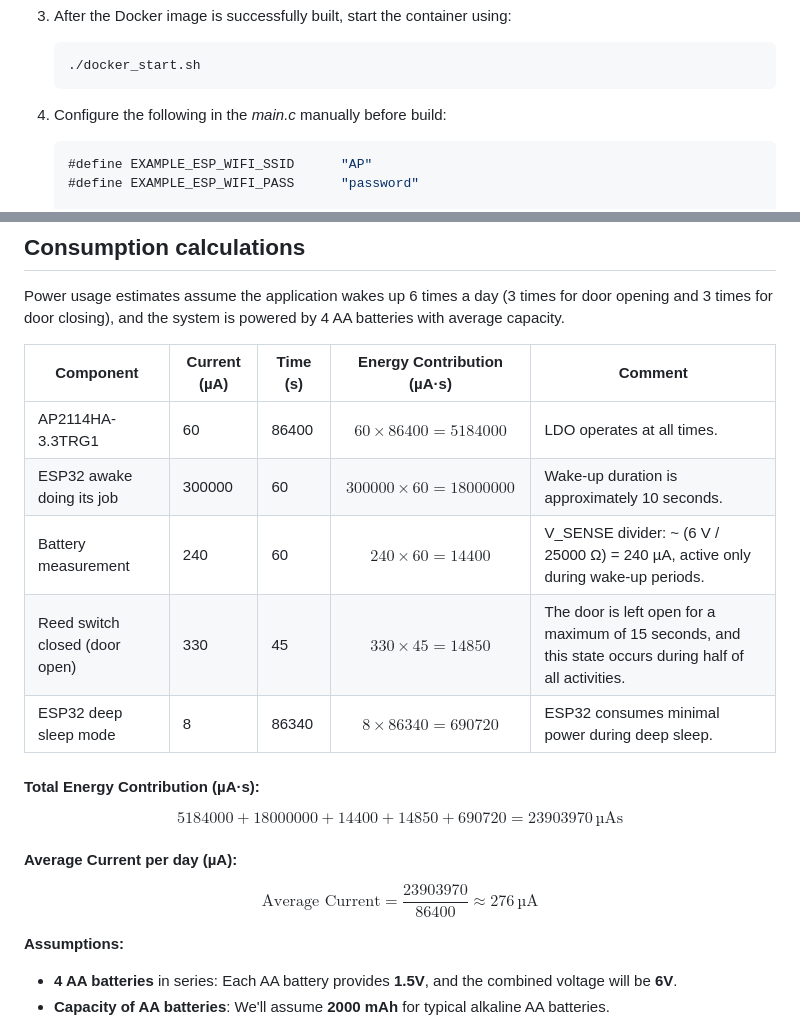
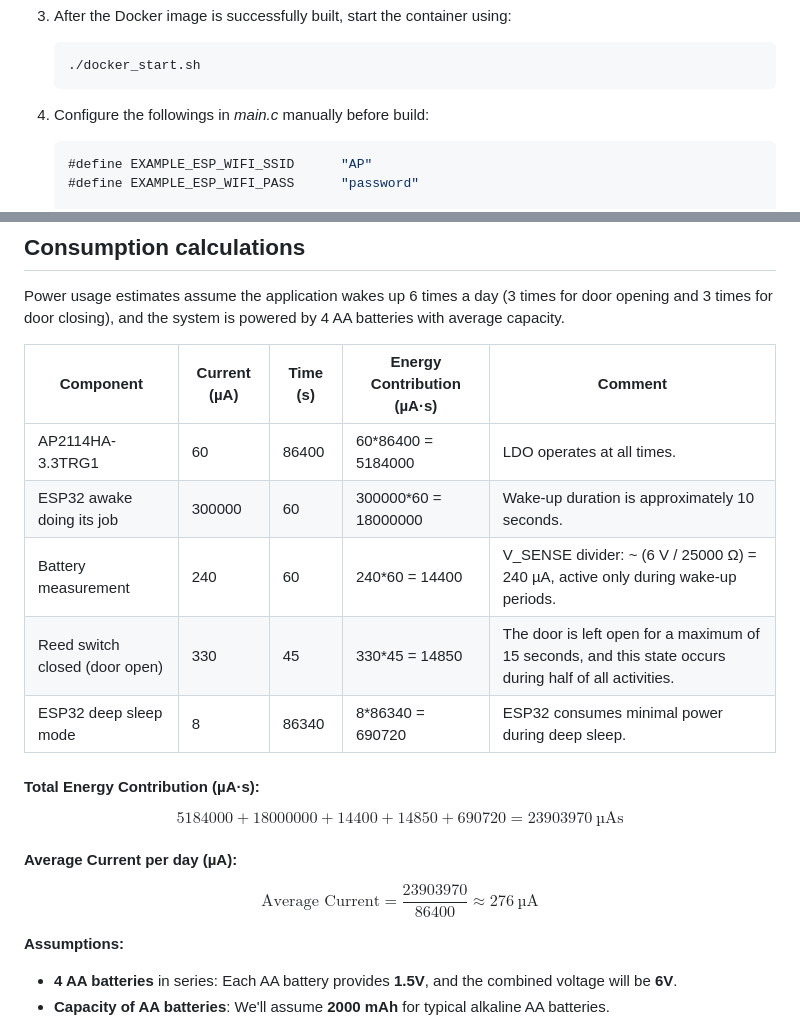
Before and after one commit to dani9875/door_alarm_system, a Markdown page: README.md, 2 parts joined by grey strips. Rendered like a GitHub page.

Commit message:
Commit++

````diff
--- a/README.md
+++ b/README.md
@@ -23,7 +23,7 @@ When a change is detected, the system transmits the event data through the local
    ./docker_start.sh
    ```
 
-4. Configure the following in the *main.c* manually before build:
+4. Configure the followings in *main.c* manually before build:
 
    ```c
    #define EXAMPLE_ESP_WIFI_SSID      "AP"
@@ -136,20 +136,20 @@ Power usage estimates assume the application wakes up 6 times a day (3 times for
 
 | **Component**              | **Current (µA)** | **Time (s)** | **Energy Contribution (µA·s)**   | **Comment**                                                                                          |
 |----------------------------|------------------|--------------|-----------------------------------|------------------------------------------------------------------------------------------------------|
-| AP2114HA-3.3TRG1           | 60              | 86400        | $$ 60 \times 86400 = 5184000 $$  | LDO operates at all times.                                                                          |
-| ESP32 awake doing its job  | 300000          | 60           | $$ 300000 \times 60 = 18000000 $$| Wake-up duration is approximately 10 seconds.                                                      |
-| Battery measurement        | 240             | 60           | $$ 240 \times 60 = 14400 $$      | V_SENSE divider: ~ (6 V / 25000 Ω) = 240 µA, active only during wake-up periods.                    |
-| Reed switch closed (door open)    | 330             | 45           | $$ 330 \times 45 = 14850 $$      | The door is left open for a maximum of 15 seconds, and this state occurs during half of all activities. |
-| ESP32 deep sleep mode      | 8               | 86340        | $$ 8 \times 86340 = 690720 $$    | ESP32 consumes minimal power during deep sleep.                                                     |
+| AP2114HA-3.3TRG1           | 60              | 86400        | 60*86400 = 5184000  | LDO operates at all times.                                                                          |
+| ESP32 awake doing its job  | 300000          | 60           | 300000*60 = 18000000| Wake-up duration is approximately 10 seconds.                                                      |
+| Battery measurement        | 240             | 60           | 240*60 = 14400   | V_SENSE divider: ~ (6 V / 25000 Ω) = 240 µA, active only during wake-up periods.                    |
+| Reed switch closed (door open)    | 330             | 45           | 330*45 = 14850      | The door is left open for a maximum of 15 seconds, and this state occurs during half of all activities. |
+| ESP32 deep sleep mode      | 8               | 86340        | 8*86340 = 690720    | ESP32 consumes minimal power during deep sleep.                                                     |
 
 #### Total Energy Contribution (µA·s):
 $$
-5184000 + 18000000 + 14400 + 14850 + 690720 = 23903970 \, \text{µAs}
+5184000 + 18000000 + 14400 + 14850 + 690720 = 23903970 \ \text{µAs}
 $$
 
 #### Average Current per day (µA):
 $$
-\text{Average Current} = \frac{23903970}{86400} \approx 276 \, \text{µA}
+\text{Average Current} = \frac{23903970}{86400} \approx 276 \ \text{µA}
 $$
 
 **Assumptions:**
````
Also changed, not shown: other parts of README.md (+2 -2 lines).
